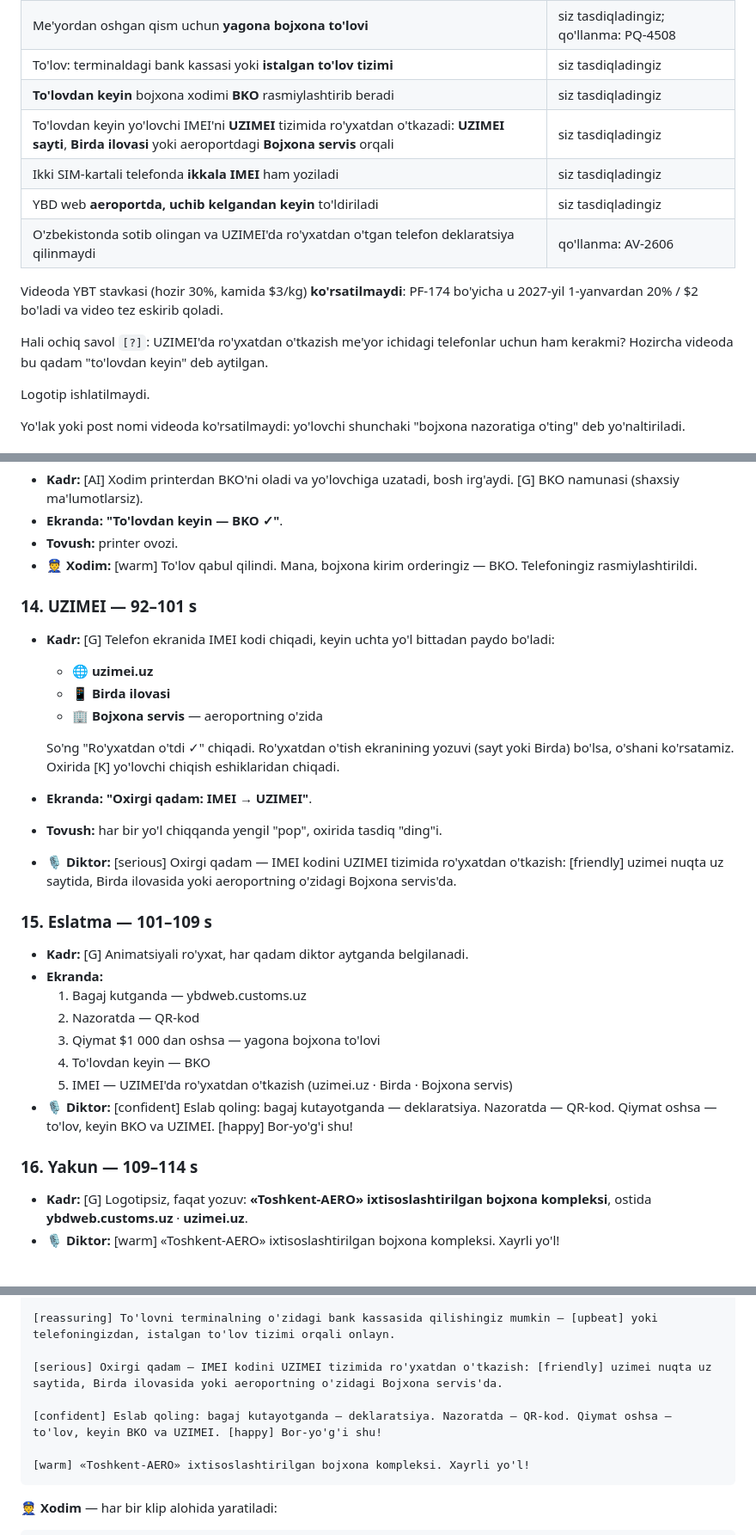
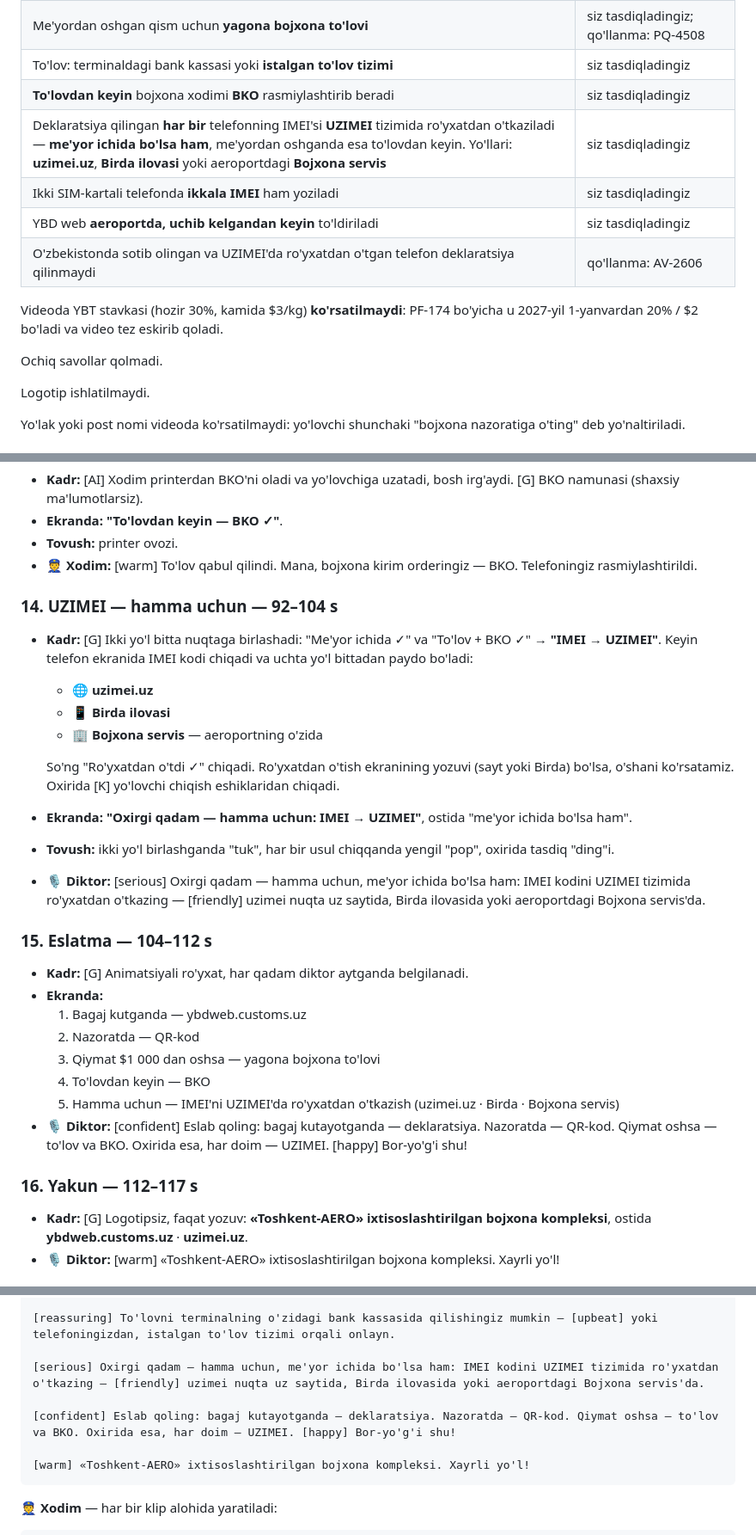
Before and after one commit to NShakhobiddin/redesign, a Markdown page: films/telefon-deklaratsiya/SSENARIY.md, 3 parts joined by grey strips. Shown at 86% size. GitHub-like rendering.

Commit message:
Phone declaration video: UZIMEI registration is for every phone
Draft 7: registering the IMEI in UZIMEI applies to every declared phone,
within the norm too, not only after paying. The UZIMEI scene now opens
by joining both paths (within the norm; paid and BKO) into the one last
step, its line and the recap say so, and the timings move to ~117 s. No
open questions remain.

Co-Authored-By: Claude Opus 5.5 <noreply@anthropic.com>
Claude-Session: https://claude.ai/code/session_01MqSiSFHAG5RLM5DmSajfXi

````diff
--- a/films/telefon-deklaratsiya/SSENARIY.md
+++ b/films/telefon-deklaratsiya/SSENARIY.md
@@ -40,7 +41,7 @@ o'qilmaydi. `[?]` — hali ochiq qolgan joylar.
 | Me'yordan oshgan qism uchun **yagona bojxona to'lovi** | siz tasdiqladingiz; qo'llanma: PQ-4508 |
 | To'lov: terminaldagi bank kassasi yoki **istalgan to'lov tizimi** | siz tasdiqladingiz |
 | **To'lovdan keyin** bojxona xodimi **BKO** rasmiylashtirib beradi | siz tasdiqladingiz |
-| To'lovdan keyin yo'lovchi IMEI'ni **UZIMEI** tizimida ro'yxatdan o'tkazadi: **UZIMEI sayti**, **Birda ilovasi** yoki aeroportdagi **Bojxona servis** orqali | siz tasdiqladingiz |
+| Deklaratsiya qilingan **har bir** telefonning IMEI'si **UZIMEI** tizimida ro'yxatdan o'tkaziladi — **me'yor ichida bo'lsa ham**, me'yordan oshganda esa to'lovdan keyin. Yo'llari: **uzimei.uz**, **Birda ilovasi** yoki aeroportdagi **Bojxona servis** | siz tasdiqladingiz |
 | Ikki SIM-kartali telefonda **ikkala IMEI** ham yoziladi | siz tasdiqladingiz |
 | YBD web **aeroportda, uchib kelgandan keyin** to'ldiriladi | siz tasdiqladingiz |
 | O'zbekistonda sotib olingan va UZIMEI'da ro'yxatdan o'tgan telefon deklaratsiya qilinmaydi | qo'llanma: AV-2606 |
@@ -48,8 +49,7 @@ o'qilmaydi. `[?]` — hali ochiq qolgan joylar.
 Videoda YBT stavkasi (hozir 30%, kamida $3/kg) **ko'rsatilmaydi**: PF-174 bo'yicha
 u 2027-yil 1-yanvardan 20% / $2 bo'ladi va video tez eskirib qoladi.
 
-Hali ochiq savol `[?]`: UZIMEI'da ro'yxatdan o'tkazish me'yor ichidagi telefonlar
-uchun ham kerakmi? Hozircha videoda bu qadam "to'lovdan keyin" deb aytilgan.
+Ochiq savollar qolmadi.
 
 Logotip ishlatilmaydi.
 
@@ -140,28 +140,28 @@ nazoratiga o'ting" deb yo'naltiriladi.
 - **Tovush:** printer ovozi.
 - 👮 **Xodim:** [warm] To'lov qabul qilindi. Mana, bojxona kirim orderingiz — BKO. Telefoningiz rasmiylashtirildi.
 
-### 14. UZIMEI — 92–101 s
-- **Kadr:** [G] Telefon ekranida IMEI kodi chiqadi, keyin uchta yo'l bittadan paydo bo'ladi:
+### 14. UZIMEI — hamma uchun — 92–104 s
+- **Kadr:** [G] Ikki yo'l bitta nuqtaga birlashadi: "Me'yor ichida ✓" va "To'lov + BKO ✓" → **"IMEI → UZIMEI"**. Keyin telefon ekranida IMEI kodi chiqadi va uchta yo'l bittadan paydo bo'ladi:
   - 🌐 **uzimei.uz**
   - 📱 **Birda ilovasi**
   - 🏢 **Bojxona servis** — aeroportning o'zida
 
   So'ng "Ro'yxatdan o'tdi ✓" chiqadi. Ro'yxatdan o'tish ekranining yozuvi (sayt yoki Birda) bo'lsa, o'shani ko'rsatamiz. Oxirida [K] yo'lovchi chiqish eshiklaridan chiqadi.
-- **Ekranda:** **"Oxirgi qadam: IMEI → UZIMEI"**.
-- **Tovush:** har bir yo'l chiqqanda yengil "pop", oxirida tasdiq "ding"i.
-- 🎙 **Diktor:** [serious] Oxirgi qadam — IMEI kodini UZIMEI tizimida ro'yxatdan o'tkazish: [friendly] uzimei nuqta uz saytida, Birda ilovasida yoki aeroportning o'zidagi Bojxona servis'da.
+- **Ekranda:** **"Oxirgi qadam — hamma uchun: IMEI → UZIMEI"**, ostida "me'yor ichida bo'lsa ham".
+- **Tovush:** ikki yo'l birlashganda "tuk", har bir usul chiqqanda yengil "pop", oxirida tasdiq "ding"i.
+- 🎙 **Diktor:** [serious] Oxirgi qadam — hamma uchun, me'yor ichida bo'lsa ham: IMEI kodini UZIMEI tizimida ro'yxatdan o'tkazing — [friendly] uzimei nuqta uz saytida, Birda ilovasida yoki aeroportdagi Bojxona servis'da.
 
-### 15. Eslatma — 101–109 s
+### 15. Eslatma — 104–112 s
 - **Kadr:** [G] Animatsiyali ro'yxat, har qadam diktor aytganda belgilanadi.
 - **Ekranda:**
   1. Bagaj kutganda — ybdweb.customs.uz
   2. Nazoratda — QR-kod
   3. Qiymat $1 000 dan oshsa — yagona bojxona to'lovi
   4. To'lovdan keyin — BKO
-  5. IMEI — UZIMEI'da ro'yxatdan o'tkazish (uzimei.uz · Birda · Bojxona servis)
-- 🎙 **Diktor:** [confident] Eslab qoling: bagaj kutayotganda — deklaratsiya. Nazoratda — QR-kod. Qiymat oshsa — to'lov, keyin BKO va UZIMEI. [happy] Bor-yo'g'i shu!
+  5. Hamma uchun — IMEI'ni UZIMEI'da ro'yxatdan o'tkazish (uzimei.uz · Birda · Bojxona servis)
+- 🎙 **Diktor:** [confident] Eslab qoling: bagaj kutayotganda — deklaratsiya. Nazoratda — QR-kod. Qiymat oshsa — to'lov va BKO. Oxirida esa, har doim — UZIMEI. [happy] Bor-yo'g'i shu!
 
-### 16. Yakun — 109–114 s
+### 16. Yakun — 112–117 s
 - **Kadr:** [G] Logotipsiz, faqat yozuv: **«Toshkent-AERO» ixtisoslashtirilgan bojxona kompleksi**, ostida **ybdweb.customs.uz** · **uzimei.uz**.
 - 🎙 **Diktor:** [warm] «Toshkent-AERO» ixtisoslashtirilgan bojxona kompleksi. Xayrli yo'l!
 
@@ -197,9 +197,9 @@ Har bir telefonning IMEI kodini, modelini va narxini yozing.
 
 [reassuring] To'lovni terminalning o'zidagi bank kassasida qilishingiz mumkin — [upbeat] yoki telefoningizdan, istalgan to'lov tizimi orqali onlayn.
 
-[serious] Oxirgi qadam — IMEI kodini UZIMEI tizimida ro'yxatdan o'tkazish: [friendly] uzimei nuqta uz saytida, Birda ilovasida yoki aeroportning o'zidagi Bojxona servis'da.
+[serious] Oxirgi qadam — hamma uchun, me'yor ichida bo'lsa ham: IMEI kodini UZIMEI tizimida ro'yxatdan o'tkazing — [friendly] uzimei nuqta uz saytida, Birda ilovasida yoki aeroportdagi Bojxona servis'da.
 
-[confident] Eslab qoling: bagaj kutayotganda — deklaratsiya. Nazoratda — QR-kod. Qiymat oshsa — to'lov, keyin BKO va UZIMEI. [happy] Bor-yo'g'i shu!
+[confident] Eslab qoling: bagaj kutayotganda — deklaratsiya. Nazoratda — QR-kod. Qiymat oshsa — to'lov va BKO. Oxirida esa, har doim — UZIMEI. [happy] Bor-yo'g'i shu!
 
 [warm] «Toshkent-AERO» ixtisoslashtirilgan bojxona kompleksi. Xayrli yo'l!
 ```
````
Also changed, not shown: other parts of films/telefon-deklaratsiya/SSENARIY.md (+4 -3 lines).
